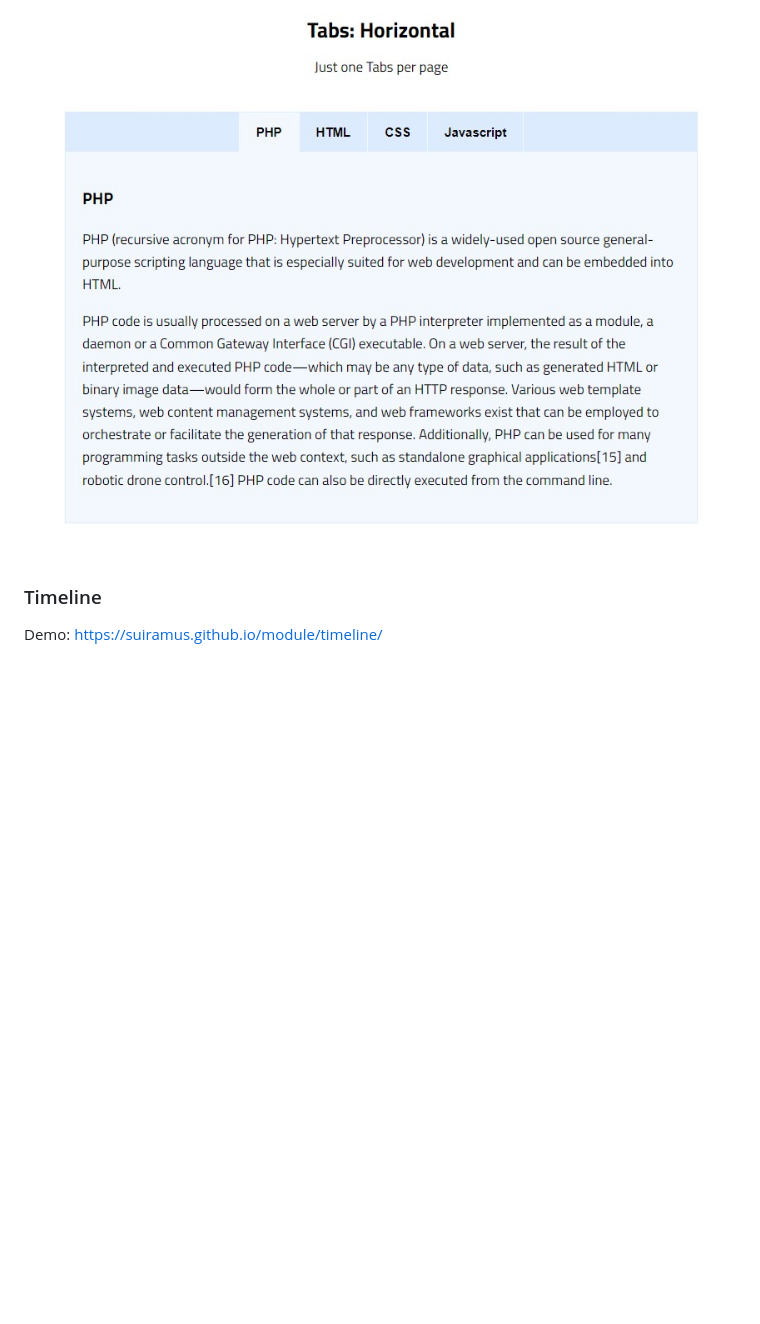
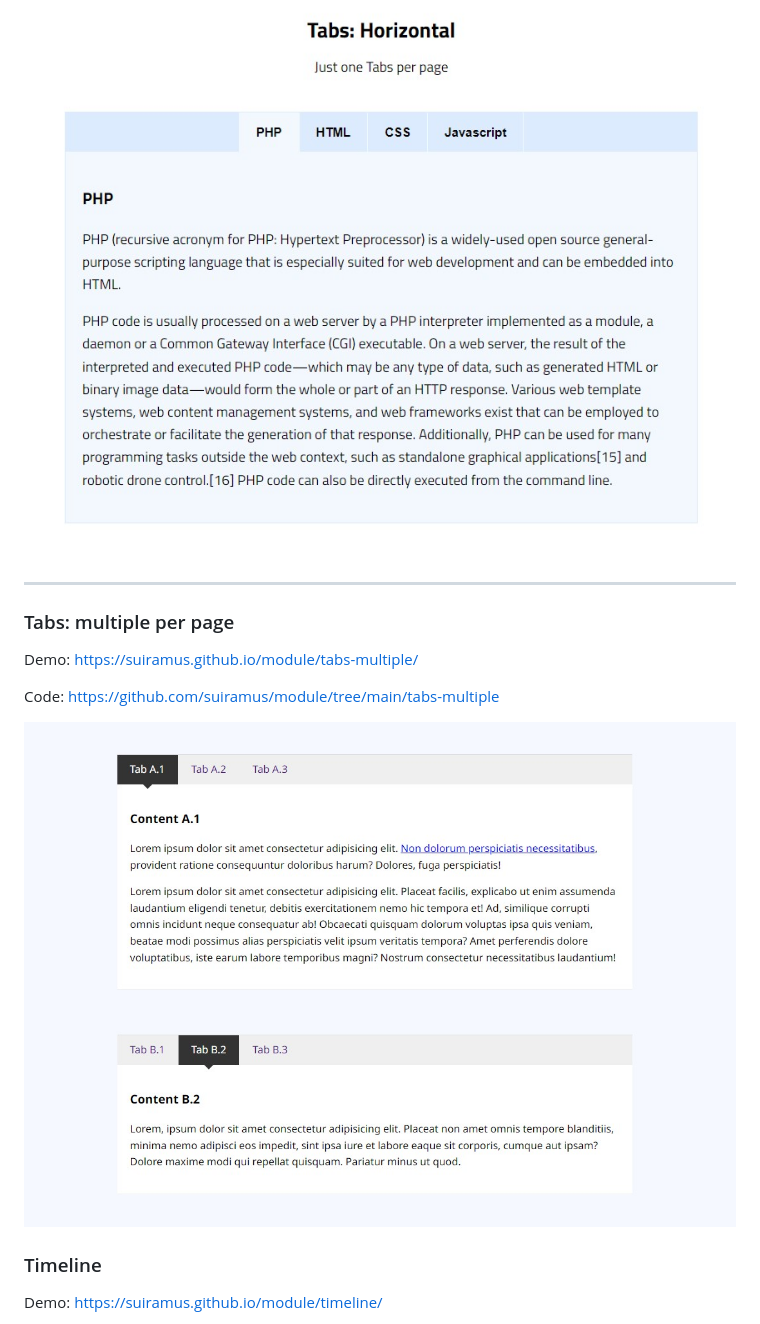
Before and after one commit to suiramus/Module-2023, a Markdown page: README.md, the part around the change. Rendered like a GitHub page; pictures changed too: tabs-multiple/tabs-multiple.jpg (added); blank space fills up the shorter version.

Commit message:
Tabs Multiple per page

```diff
--- a/README.md
+++ b/README.md
@@ -22,6 +22,16 @@ Demo: https://suiramus.github.io/module/tabs-2023/
 Code: https://github.com/suiramus/module/tree/main/tabs-2023
 
 ![Tabs 2023](/tabs-2023/tabs-2023.jpg)
+
+---
+
+### Tabs: multiple per page
+Demo: https://suiramus.github.io/module/tabs-multiple/
+
+Code: https://github.com/suiramus/module/tree/main/tabs-multiple
+
+![Tabs Multiple per page](/tabs-multiple/tabs-multiple.jpg)
+
 
 ### Timeline
 Demo: https://suiramus.github.io/module/timeline/
```
Also changed, not shown: 3 other files.
